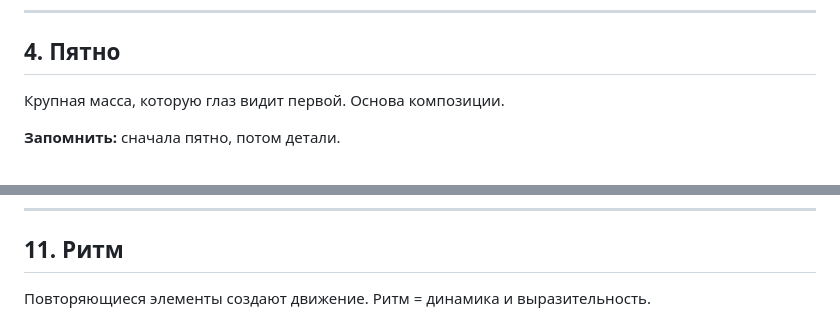
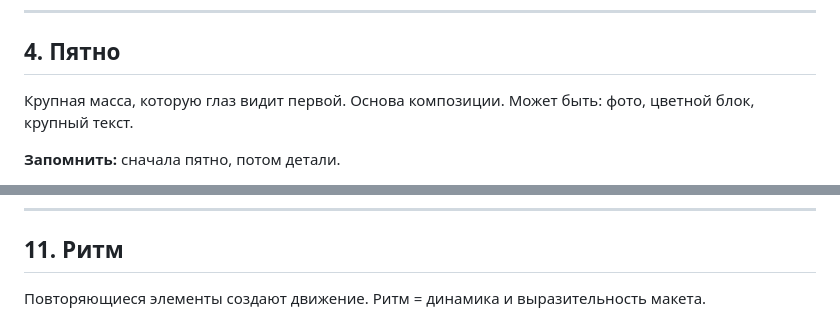
Before and after one commit to dmitrijprivalihin701-eng/Typography, a Markdown page: Composition.md, 2 parts joined by grey strips. Rendered like a GitHub page.

```diff
--- a/Composition.md
+++ b/Composition.md
@@ -56,5 +55,6 @@ color: '#e8e8e8'
 
 Крупная масса, которую глаз видит первой.
 Основа композиции.
+Может быть: фото, цветной блок, крупный текст.
 
 **Запомнить:** сначала пятно, потом детали.
@@ -131,5 +122,5 @@ color: '#e8e8e8'
 ## 11. Ритм
 
 Повторяющиеся элементы создают движение.
-Ритм = динамика и выразительность.
+Ритм = динамика и выразительность макета.
 
```
Also changed, not shown: other parts of Composition.md (+32 -47 lines).
